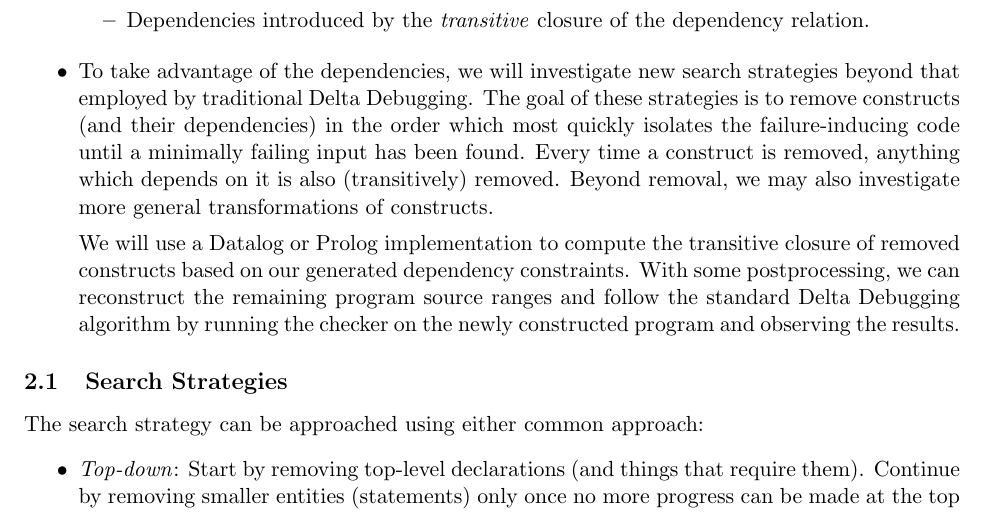
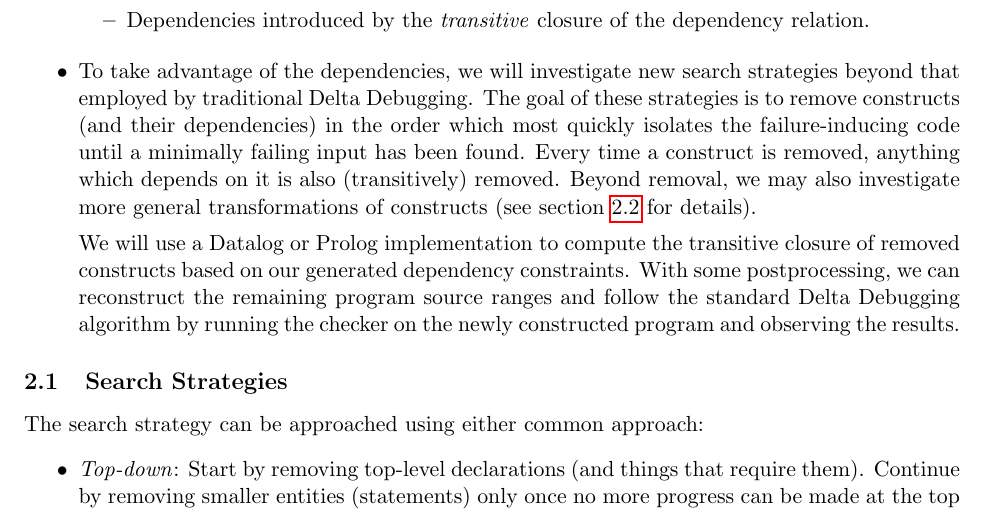
Before and after one commit to suhailshergill/SDD, a LaTeX document (doc/proposal.tex): part of page 2 of 6, cut so that both start at the same text. Compiled offline with pdfLaTeX.

Commit message:
Added future reference to section where we discuss transformations. @Andrew: did i sufficiently answer your questions? search for 'sss'

```diff
--- a/doc/proposal.tex
+++ b/doc/proposal.tex
@@ -107,10 +107,13 @@ dependencies.
   which most quickly isolates the failure-inducing code until a minimally
   failing input has been found.  Every time a construct is removed, anything
   which depends on it is also (transitively) removed.  Beyond removal, we may
-  also investigate more general transformations of constructs.
+  also investigate more general transformations of constructs (see section
+  \ref{subsec:transform} for details).
 %alc - Should we be more specific? this sentance might be overly vague to
 %      someone who didn't know what we had in mind? Maybe we could say:
 %      "... also investigate expression replacement and other more general ..."
+
+% sss - added future reference.
 
   We will use a Datalog or Prolog implementation to compute the transitive
   closure of removed constructs based on our generated dependency constraints.
```
Also changed, not shown: doc/proposal.tex (7 more changed lines).
